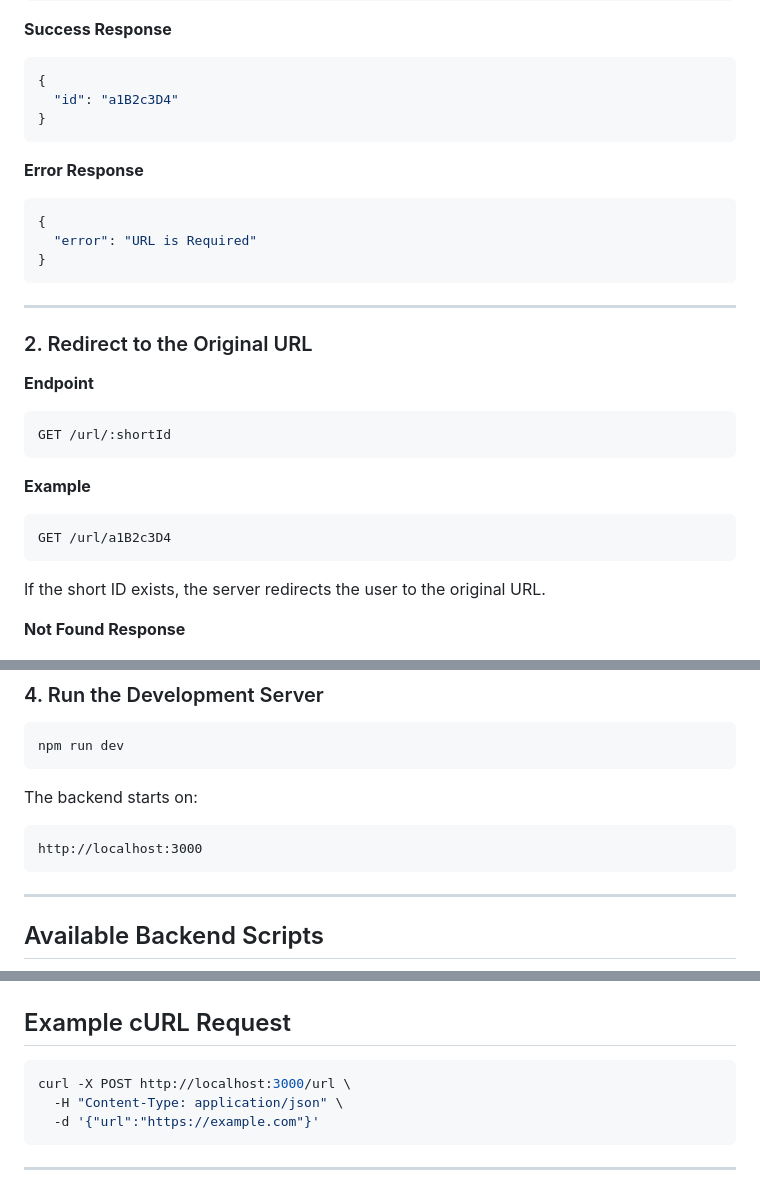
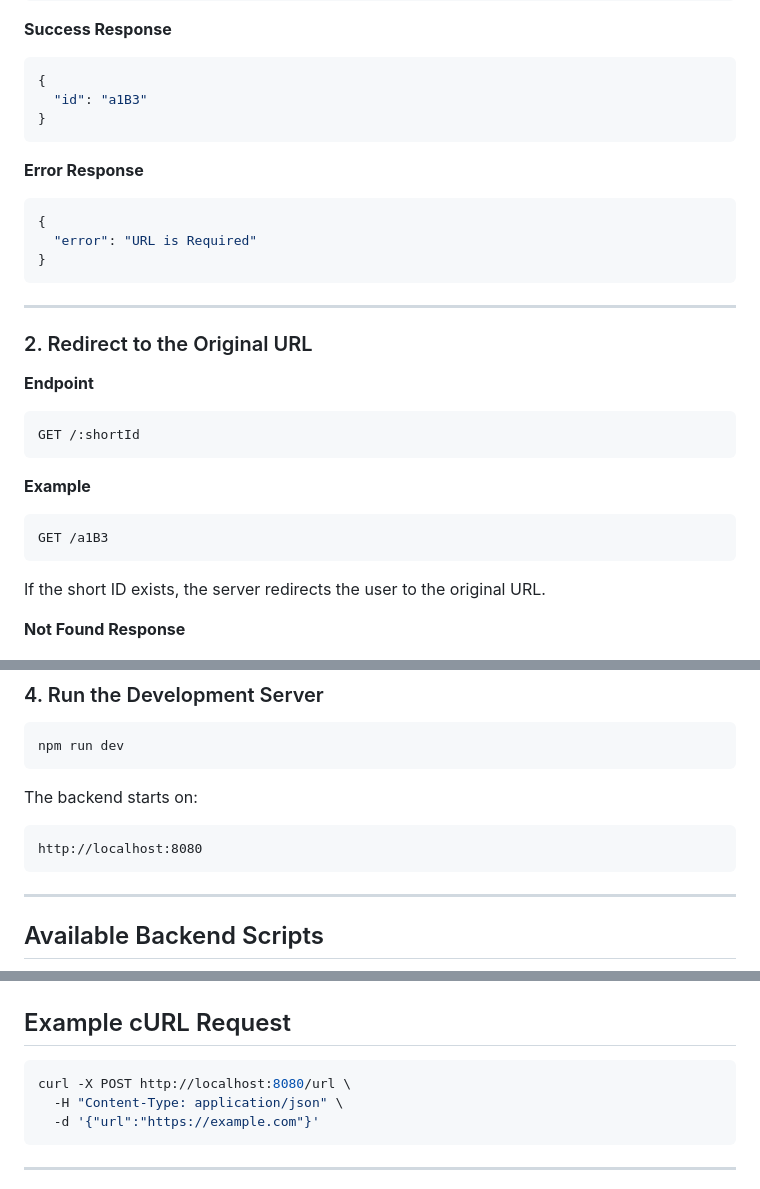
Before and after one commit to ars2k03/ARSly, a Markdown page: README.md, 3 parts joined by grey strips. Drawn GitHub-style.

Commit message:
Udate README

````diff
--- a/README.md
+++ b/README.md
@@ -65,7 +65,7 @@ POST /url
 
 ```json
 {
-  "id": "a1B2c3D4"
+  "id": "a1B3"
 }
 ```
 
@@ -84,13 +84,13 @@ POST /url
 **Endpoint**
 
 ```http
-GET /url/:shortId
+GET /:shortId
 ```
 
 **Example**
 
 ```http
-GET /url/a1B2c3D4
+GET /a1B3
 ```
 
 If the short ID exists, the server redirects the user to the original URL.
@@ -169,7 +169,7 @@ npm run dev
 The backend starts on:
 
 ```text
-http://localhost:3000
+http://localhost:8080
 ```
 
 ---
@@ -201,7 +201,7 @@ Runs the compiled production build.
 ## Example cURL Request
 
 ```bash
-curl -X POST http://localhost:3000/url \
+curl -X POST http://localhost:8080/url \
   -H "Content-Type: application/json" \
   -d '{"url":"https://example.com"}'
 ```
````
